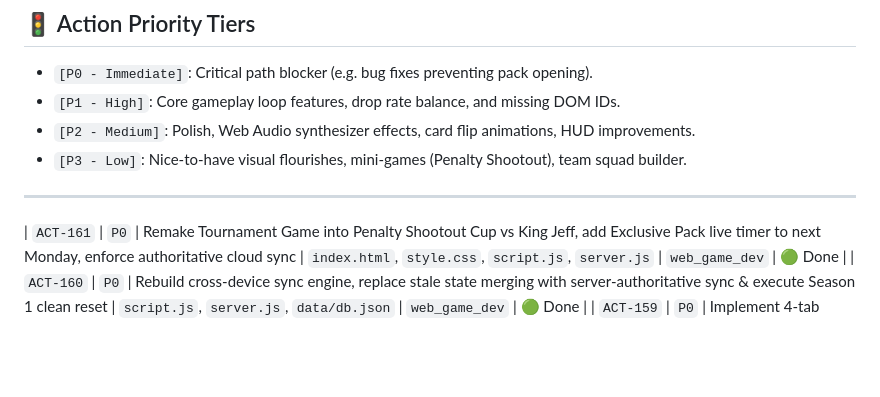
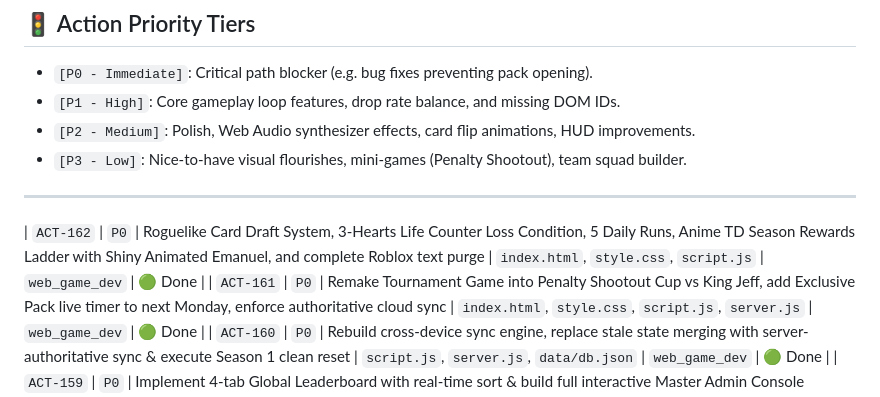
Before and after one commit to AIxcard/Football-Cards, a Markdown page: workspace/PROPOSED_ACTIONS.md, the part around the change. Drawn GitHub-style; blank space fills up the shorter version.

Commit message:
Phase 59: Roguelike Tactical Draft, 3-Heart Lives, 5 Daily Runs, Anime TD Season Rewards Ladder with Shiny Emanuel

```diff
--- a/workspace/PROPOSED_ACTIONS.md
+++ b/workspace/PROPOSED_ACTIONS.md
@@ -12,6 +12,7 @@ This document manages all active tasks, assigned subagents, prioritized backlogs
 
 ---
 
+| `ACT-162` | `P0` | Roguelike Card Draft System, 3-Hearts Life Counter Loss Condition, 5 Daily Runs, Anime TD Season Rewards Ladder with Shiny Animated Emanuel, and complete Roblox text purge | `index.html`, `style.css`, `script.js` | `web_game_dev` | 🟢 Done |
 | `ACT-161` | `P0` | Remake Tournament Game into Penalty Shootout Cup vs King Jeff, add Exclusive Pack live timer to next Monday, enforce authoritative cloud sync | `index.html`, `style.css`, `script.js`, `server.js` | `web_game_dev` | 🟢 Done |
 | `ACT-160` | `P0` | Rebuild cross-device sync engine, replace stale state merging with server-authoritative sync & execute Season 1 clean reset | `script.js`, `server.js`, `data/db.json` | `web_game_dev` | 🟢 Done |
 | `ACT-159` | `P0` | Implement 4-tab Global Leaderboard with real-time sort & build full interactive Master Admin Console command suite | `index.html`, `script.js`, `server.js` | `web_game_dev` | 🟢 Done |
```
